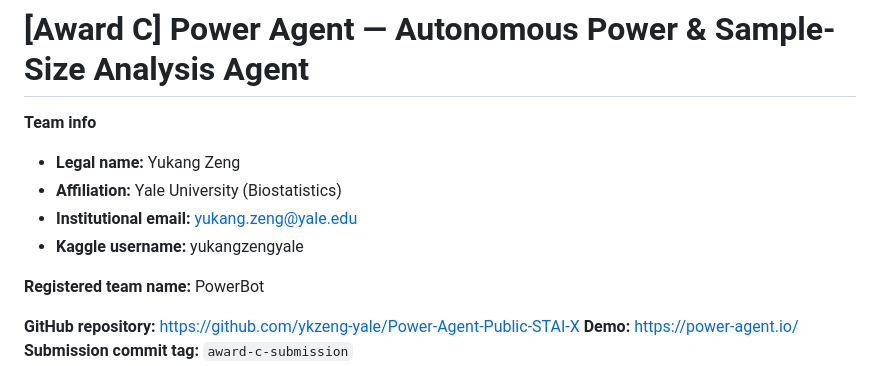
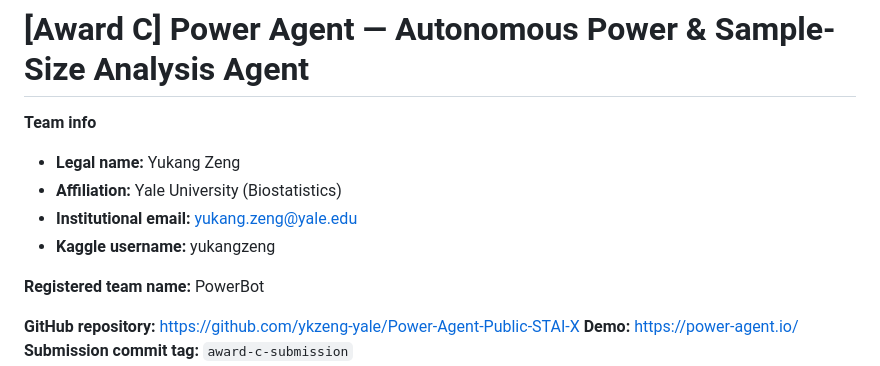
Before and after one commit to ykzeng-yale/Power-Agent-Public-STAI-X, a Markdown page: AWARD_C_SUBMISSION.md, the part around the change. Drawn GitHub-style.

Commit message:
Update Kaggle username to yukangzeng

```diff
--- a/AWARD_C_SUBMISSION.md
+++ b/AWARD_C_SUBMISSION.md
@@ -5,7 +5,7 @@
 - **Legal name:** Yukang Zeng
 - **Affiliation:** Yale University (Biostatistics)
 - **Institutional email:** yukang.zeng@yale.edu
-- **Kaggle username:** yukangzengyale
+- **Kaggle username:** yukangzeng
 
 **Registered team name:** PowerBot
 
```
